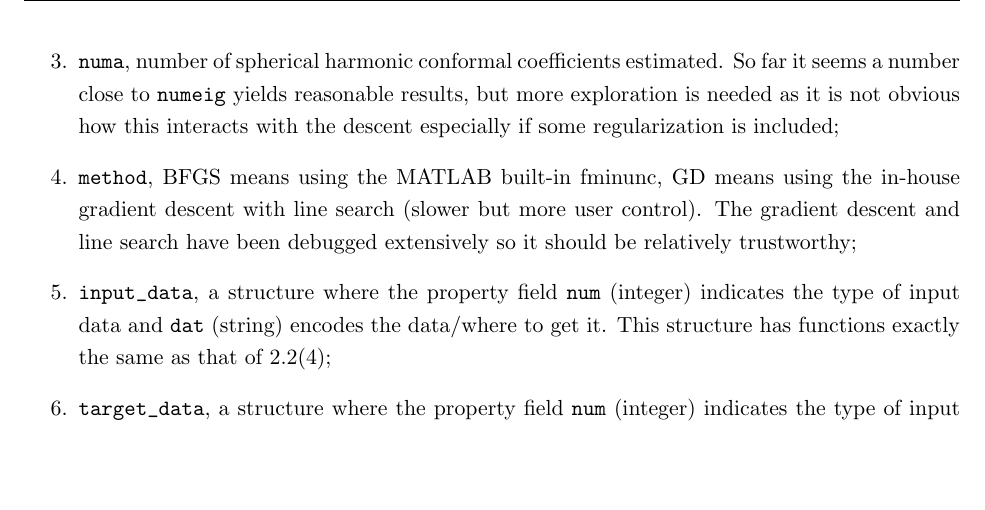
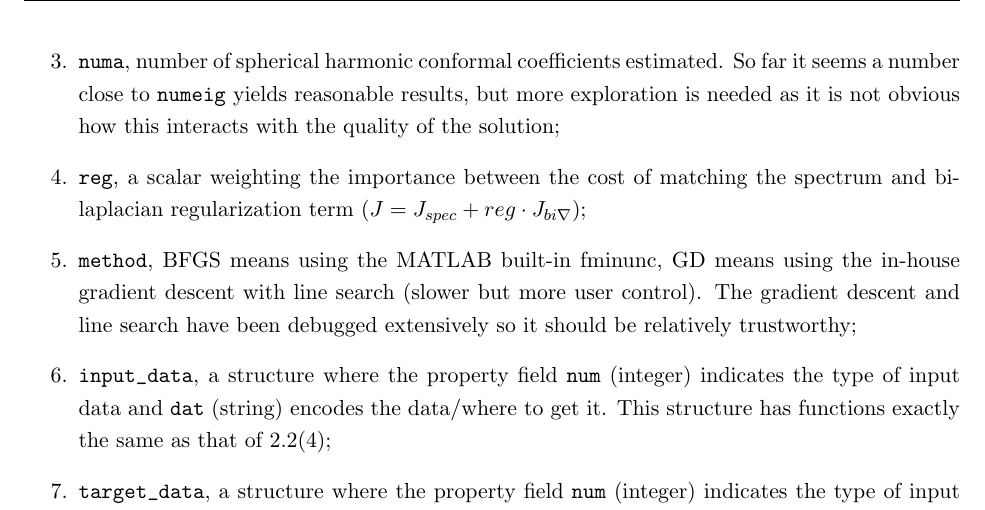
Before and after one commit to levincoolxyz/invspec, a LaTeX document (doc/readme.tex): part of page 4 of 4, cut so that both start at the same text, the shorter picture padded with empty space. Compiled offline with pdfLaTeX; an older LaTeX class or package is replaced by its successor.

Commit message:
SH biL reg update

```diff
--- a/doc/readme.tex
+++ b/doc/readme.tex
@@ -270,7 +270,9 @@ One can modify the maximum iterations and error tolerances to their liking and t
 
 	\item \verb|maxL|, maximal degree of spherical harmonics considered, this impacts execution speed significantly. Advise to use \verb|maxL| in \verb|precomputeRSHI.m| for maximum accuracy.;
 
-	\item \verb|numa|, number of spherical harmonic conformal coefficients estimated. So far it seems a number close to \verb|numeig| yields reasonable results, but more exploration is needed as it is not obvious how this interacts with the descent especially if some regularization is included;
+	\item \verb|numa|, number of spherical harmonic conformal coefficients estimated. So far it seems a number close to \verb|numeig| yields reasonable results, but more exploration is needed as it is not obvious how this interacts with the quality of the solution;
+
+	\item \verb|reg|, a scalar weighting the importance between the cost of matching the spectrum and bilaplacian regularization term ($J = J_{spec}+ reg \cdot J_{bi\nabla}$);
 
 	\item \verb|method|, BFGS means using the MATLAB built-in fminunc, GD means using the in-house gradient descent with line search (slower but more user control). The gradient descent and line search have been debugged extensively so it should be relatively trustworthy;
 
```
Also changed, not shown: doc/readme.pdf, 8 other files.
